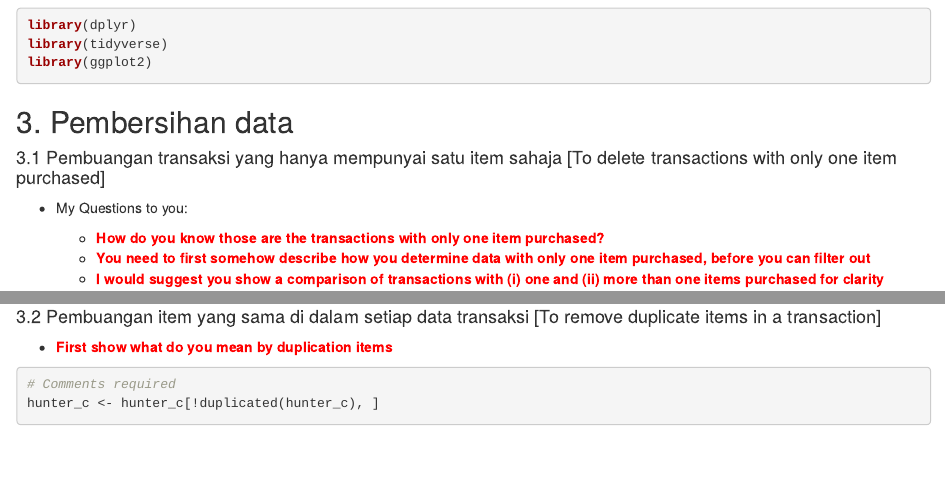
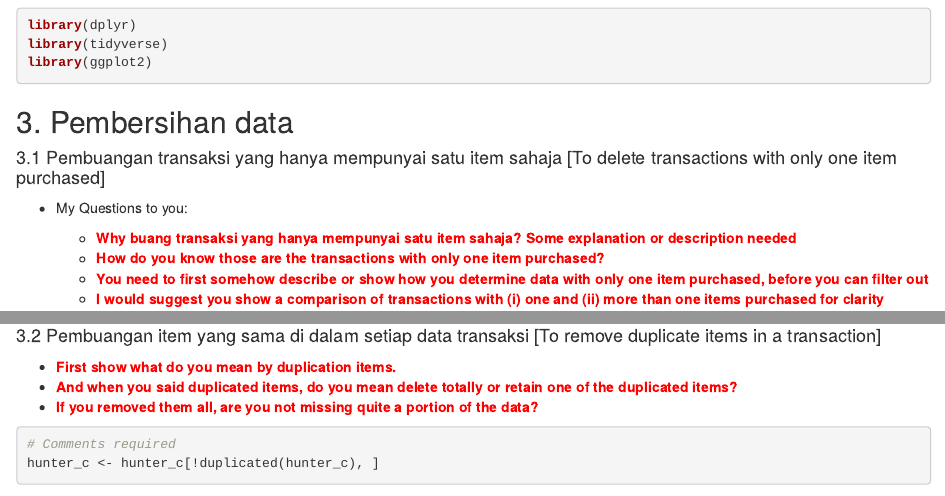
Before and after one commit to bernlkb/Market-Basket-Analysis, an R Markdown document (Apriori_Eclat2.Rmd): the page in a window 1100 px wide, from 930 px down, and a second part further down, joined at a grey line. Rendered offline with R 4.5, knitr and Pandoc, with nearby package versions; some code elsewhere in the file could not run offline.

Commit message:
update changes on the R markdown file

````diff
--- a/Apriori_Eclat2.Rmd
+++ b/Apriori_Eclat2.Rmd
@@ -37,8 +37,9 @@ library(ggplot2)
 
 * My Questions to you:
 
+  * [**Why buang transaksi yang hanya mempunyai satu item sahaja? Some explanation or description needed**]{style="color:red"}
   * [**How do you know those are the transactions with only one item purchased?**]{style="color:red"}
-  * [**You need to first somehow describe how you determine data with only one item purchased, before you can filter out**]{style="color:red"}
+  * [**You need to first somehow describe or show how you determine data with only one item purchased, before you can filter out**]{style="color:red"}
   * [**I would suggest you show a comparison of transactions with (i) one and (ii) more than one items purchased for clarity**]{style="color:red"}
 ```{r}
 # Don't understand what you wanted to do here
@@ -50,7 +55,9 @@ head(hunter_c)
 
 #### 3.2 Pembuangan item yang sama di dalam setiap data transaksi [To remove duplicate items in a transaction]
 
-* [**First show what do you mean by duplication items**]{style="color:red"}
+* [**First show what do you mean by duplication items.**]{style="color:red"}
+* [**And when you said duplicated items, do you mean delete totally or retain one of the duplicated items?**]{style="color:red"}
+* [**If you removed them all, are you not missing quite a portion of the data?**]{style="color:red"}
 ```{r}
 # Comments required
 hunter_c <- hunter_c[!duplicated(hunter_c), ]
````
Also changed, not shown: Apriori_Eclat2.Rmd (8 more changed lines).
